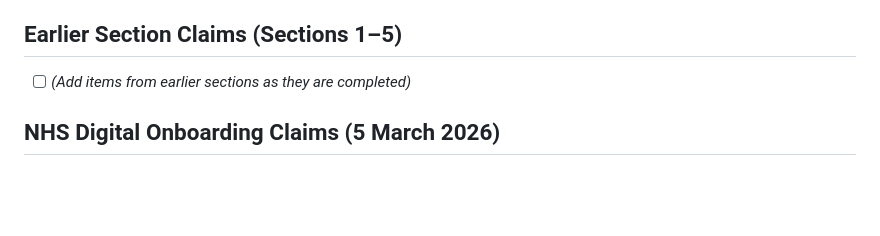
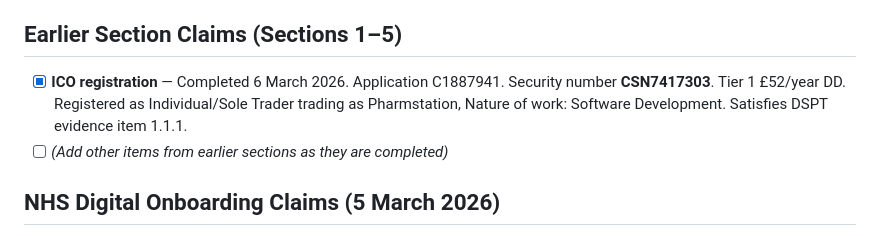
Before and after one commit to champec/pharmstation, a Markdown page: documentation/legal-and-compliance/dspt-verification-checklist.md, the part around the change. GitHub-like rendering; blank space fills up the shorter version.

```diff
--- a/documentation/legal-and-compliance/dspt-verification-checklist.md
+++ b/documentation/legal-and-compliance/dspt-verification-checklist.md
@@ -139,7 +139,8 @@
 
 ## Earlier Section Claims (Sections 1–5)
 
-- [ ] *(Add items from earlier sections as they are completed)*
+- [x] **ICO registration** — Completed 6 March 2026. Application C1887941. Security number **CSN7417303**. Tier 1 £52/year DD. Registered as Individual/Sole Trader trading as Pharmstation, Nature of work: Software Development. Satisfies DSPT evidence item 1.1.1.
+- [ ] *(Add other items from earlier sections as they are completed)*
 
 ## NHS Digital Onboarding Claims (5 March 2026)
 
```
Also changed, not shown: documentation/nhs-integration-expansion/agent-messages.md (+24 -0 lines), documentation/nhs/nhs-onboarding-master.md (+20 -2 lines).
